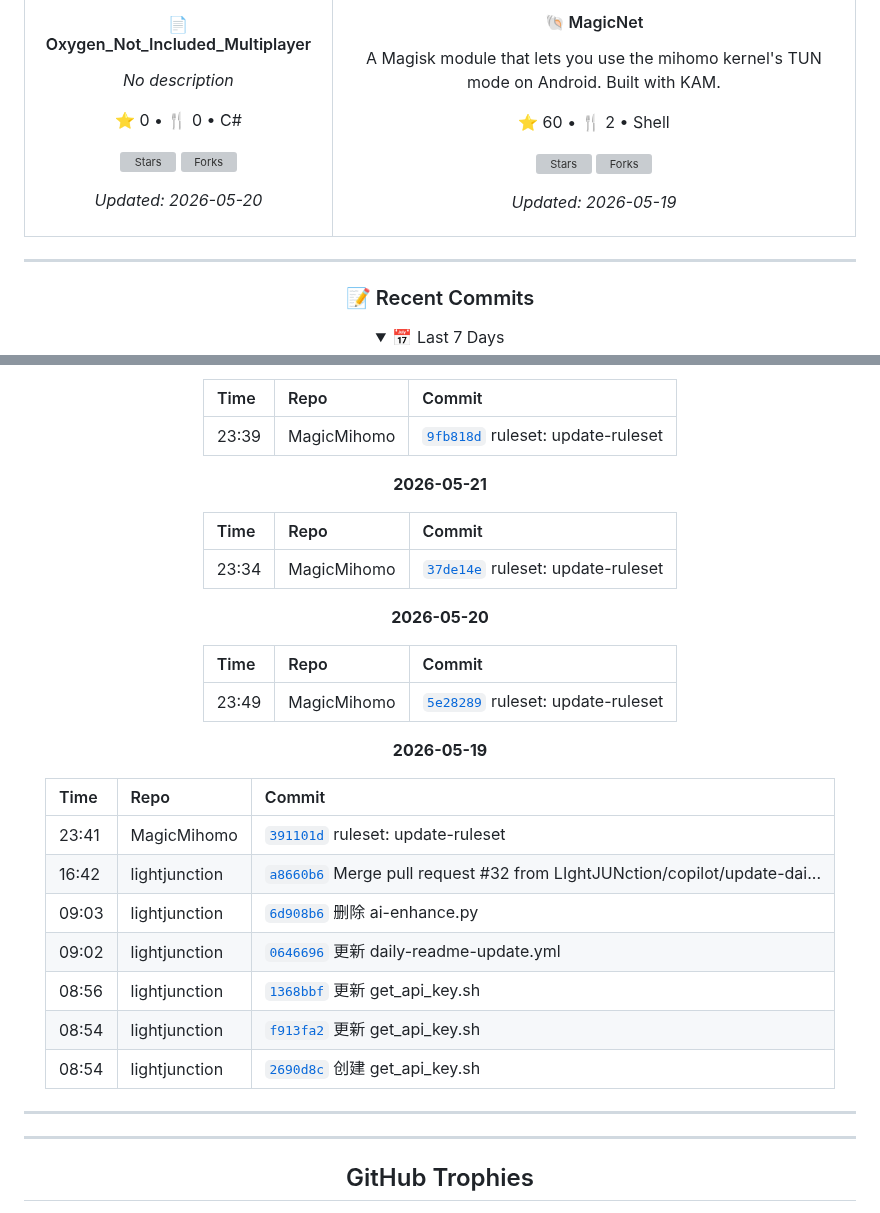
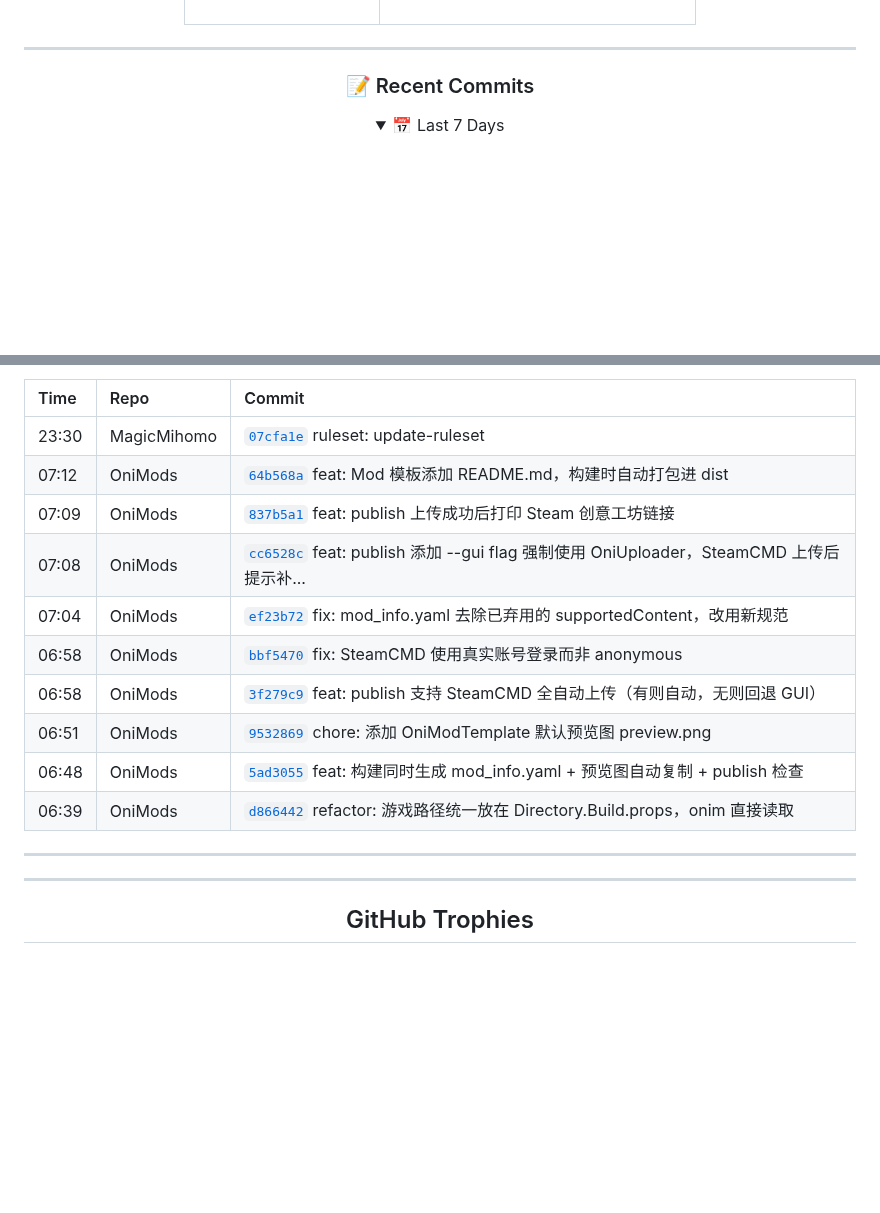
Before and after one commit to LIghtJUNction/lightjunction, a Markdown page: README.md, 2 parts joined by grey strips. Rendered like a GitHub page; folded sections open; blank space fills up the shorter version; grey boxes are pictures that could not be loaded.

Commit message:
docs: daily update 2026-05-24

```diff
--- a/README.md
+++ b/README.md
@@ -318,19 +335,6 @@ _No description_
 ![Forks](https://img.shields.io/github/forks/LIghtJUNction/Oxygen_Not_Included_Multiplayer?style=flat-square&labelColor=0d1117&color=4ecdc4)
 
 _Updated: 2026-05-20_
-
-</td>
-<td align="center" valign="top">
-
-#### 🐚 MagicNet
-A Magisk module that lets you use the mihomo kernel's TUN mode on Android. Built with KAM.
-
-⭐ 60 • 🍴 2 • Shell
-
-![Stars](https://img.shields.io/github/stars/LIghtJUNction/MagicNet?style=flat-square&labelColor=0d1117&color=ffcb2f)
-![Forks](https://img.shields.io/github/forks/LIghtJUNction/MagicNet?style=flat-square&labelColor=0d1117&color=4ecdc4)
-
-_Updated: 2026-05-19_
 
 </td>
 </tr></table>
@@ -423,6 +427,8 @@ _Updated: 2026-05-19_
 
 
 
+
+
 <!-- START_DYNAMIC_COMMITS -->
 
 ### 📝 Recent Commits
@@ -434,37 +440,24 @@ _Updated: 2026-05-19_
 
 | Time | Repo | Commit |
 |:-----|:-----|:-------|
-| 23:39 | MagicMihomo | [`9fb818d`](https://github.com/LIghtJUNction/MagicMihomo/commit/9fb818d2730dd944b5fb2a303c145517ae065284) ruleset: update-ruleset |
-
-**2026-05-21**
-
-| Time | Repo | Commit |
-|:-----|:-----|:-------|
-| 23:34 | MagicMihomo | [`37de14e`](https://github.com/LIghtJUNction/MagicMihomo/commit/37de14ea7ec89776aaaef9e7f43b41d1804f575a) ruleset: update-ruleset |
-
-**2026-05-20**
-
-| Time | Repo | Commit |
-|:-----|:-----|:-------|
-| 23:49 | MagicMihomo | [`5e28289`](https://github.com/LIghtJUNction/MagicMihomo/commit/5e282897eacbaf0da44c00d0b17d2044724038bf) ruleset: update-ruleset |
-
-**2026-05-19**
-
-| Time | Repo | Commit |
-|:-----|:-----|:-------|
-| 23:41 | MagicMihomo | [`391101d`](https://github.com/LIghtJUNction/MagicMihomo/commit/391101d795b7f758c9388c2a834f737216b9ace9) ruleset: update-ruleset |
-| 16:42 | lightjunction | [`a8660b6`](https://github.com/LIghtJUNction/lightjunction/commit/a8660b61ea4ba374e709edc4bf53eaaa581e94d7) Merge pull request #32 from LIghtJUNction/copilot/update-dai... |
-| 09:03 | lightjunction | [`6d908b6`](https://github.com/LIghtJUNction/lightjunction/commit/6d908b6634d645fbfb429f3c05adad30d630688d) 删除 ai-enhance.py |
-| 09:02 | lightjunction | [`0646696`](https://github.com/LIghtJUNction/lightjunction/commit/0646696da62c96a2e84b40984c8e558a910c8036) 更新 daily-readme-update.yml |
-| 08:56 | lightjunction | [`1368bbf`](https://github.com/LIghtJUNction/lightjunction/commit/1368bbfa4d09fcb8f8c267ef7425f0375994c51f) 更新 get_api_key.sh |
-| 08:54 | lightjunction | [`f913fa2`](https://github.com/LIghtJUNction/lightjunction/commit/f913fa22c02dbf979495d8e531d81583013919ef) 更新 get_api_key.sh |
-| 08:54 | lightjunction | [`2690d8c`](https://github.com/LIghtJUNction/lightjunction/commit/2690d8c648d161df66a1c073cd1a8f455bb34273) 创建 get_api_key.sh |
+| 23:30 | MagicMihomo | [`07cfa1e`](https://github.com/LIghtJUNction/MagicMihomo/commit/07cfa1e68a31e9cf9f496e36b0951ff03fd28db0) ruleset: update-ruleset |
+| 07:12 | OniMods | [`64b568a`](https://github.com/LIghtJUNction/OniMods/commit/64b568a9d9de96ae645e72c91263b6ac6edb211a) feat: Mod 模板添加 README.md，构建时自动打包进 dist |
+| 07:09 | OniMods | [`837b5a1`](https://github.com/LIghtJUNction/OniMods/commit/837b5a1122c4eb7fa60d3d0dde51b16ce6709220) feat: publish 上传成功后打印 Steam 创意工坊链接 |
+| 07:08 | OniMods | [`cc6528c`](https://github.com/LIghtJUNction/OniMods/commit/cc6528c0a0ce1bc36eee6e296e440e2b72f1b10f) feat: publish 添加 --gui flag 强制使用 OniUploader，SteamCMD 上传后提示补... |
+| 07:04 | OniMods | [`ef23b72`](https://github.com/LIghtJUNction/OniMods/commit/ef23b7230bba1c11fd09b8288c2a49cf5f29cf9e) fix: mod_info.yaml 去除已弃用的 supportedContent，改用新规范 |
+| 06:58 | OniMods | [`bbf5470`](https://github.com/LIghtJUNction/OniMods/commit/bbf5470e30f8570fce9687540e2a9d6fe7aca118) fix: SteamCMD 使用真实账号登录而非 anonymous |
+| 06:58 | OniMods | [`3f279c9`](https://github.com/LIghtJUNction/OniMods/commit/3f279c9686e848f1bd236121c678b4dc30379a75) feat: publish 支持 SteamCMD 全自动上传（有则自动，无则回退 GUI） |
+| 06:51 | OniMods | [`9532869`](https://github.com/LIghtJUNction/OniMods/commit/95328694b2b81e243932160948da28c668d0ba32) chore: 添加 OniModTemplate 默认预览图 preview.png |
+| 06:48 | OniMods | [`5ad3055`](https://github.com/LIghtJUNction/OniMods/commit/5ad3055c2dde75b8517cd8afeb94134a213f6783) feat: 构建同时生成 mod_info.yaml + 预览图自动复制 + publish 检查 |
+| 06:39 | OniMods | [`d866442`](https://github.com/LIghtJUNction/OniMods/commit/d866442ddd38243ee798d32202c61fe0f1ea85fa) refactor: 游戏路径统一放在 Directory.Build.props，onim 直接读取 |
 
 </details>
 
 ---
 
 <!-- END_DYNAMIC_COMMITS -->
+
+
 
 
 
```
Also changed, not shown: other parts of README.md (+29 -12 lines).
